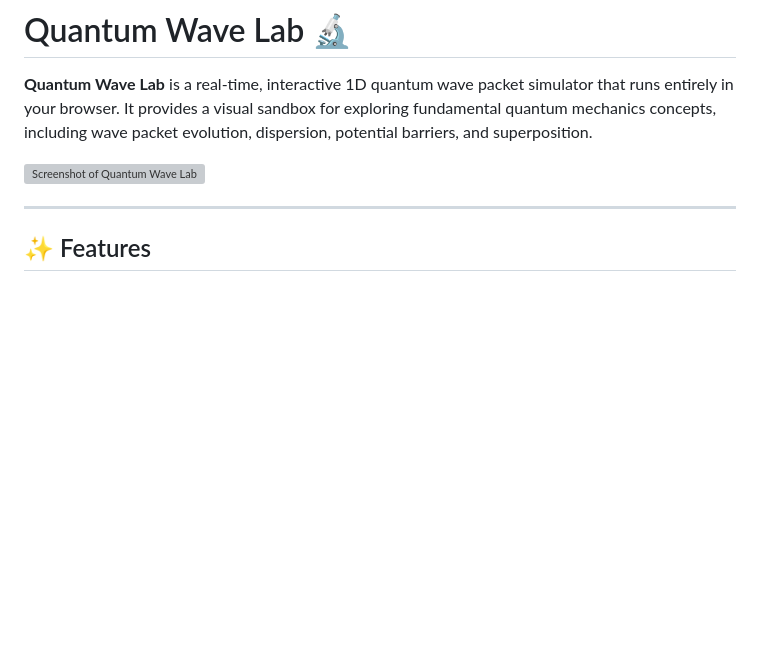
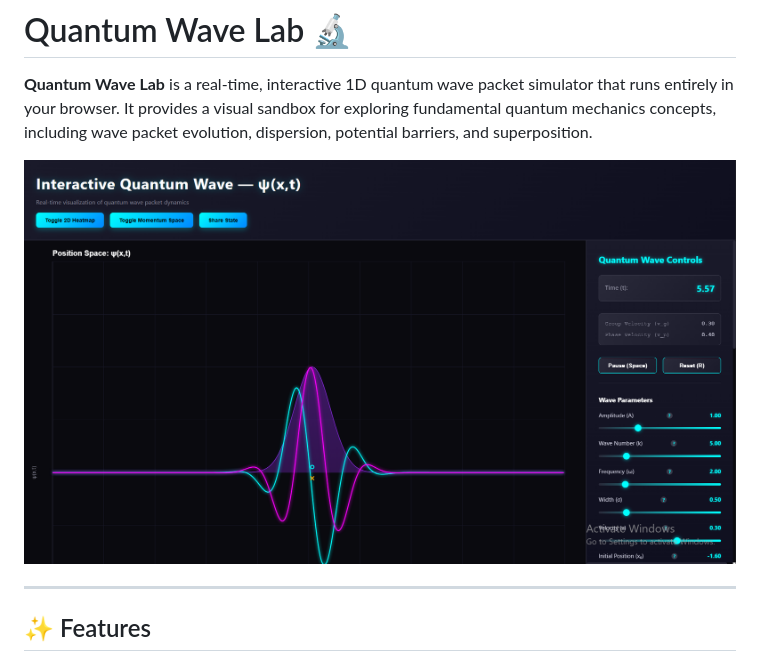
Before and after one commit to Pranvi2503/quantum--animation, a Markdown page: README.md, the part around the change. Drawn GitHub-style; blank space fills up the shorter version; grey boxes are pictures that could not be loaded.

Commit message:
Fix image link in README.md

```diff
--- a/README.md
+++ b/README.md
@@ -2,7 +2,7 @@
 
 **Quantum Wave Lab** is a real-time, interactive 1D quantum wave packet simulator that runs entirely in your browser. It provides a visual sandbox for exploring fundamental quantum mechanics concepts, including wave packet evolution, dispersion, potential barriers, and superposition.
 
-![Screenshot of Quantum Wave Lab](https://QM.png)
+![Screenshot of Quantum Wave Lab](QM.png)
 
 ---
 
```
